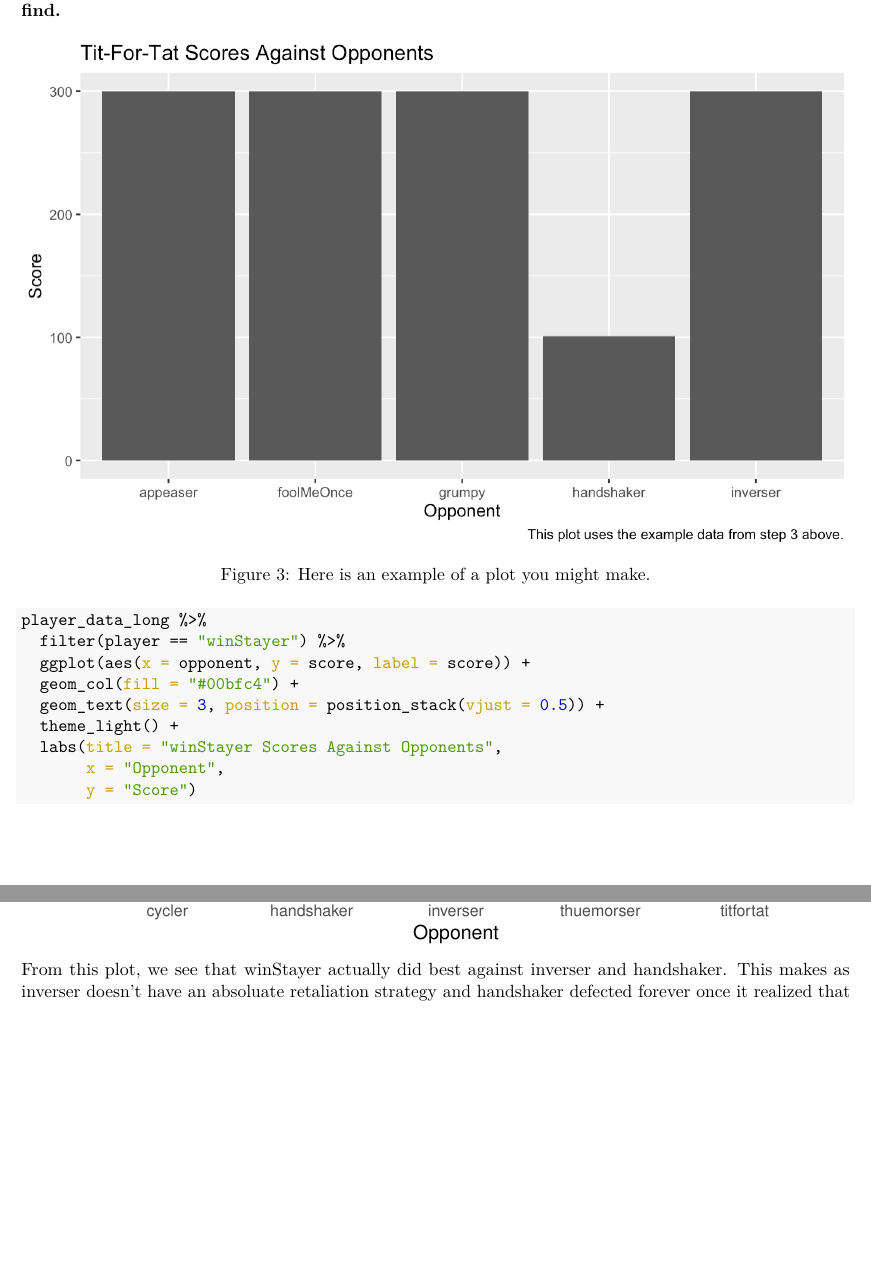
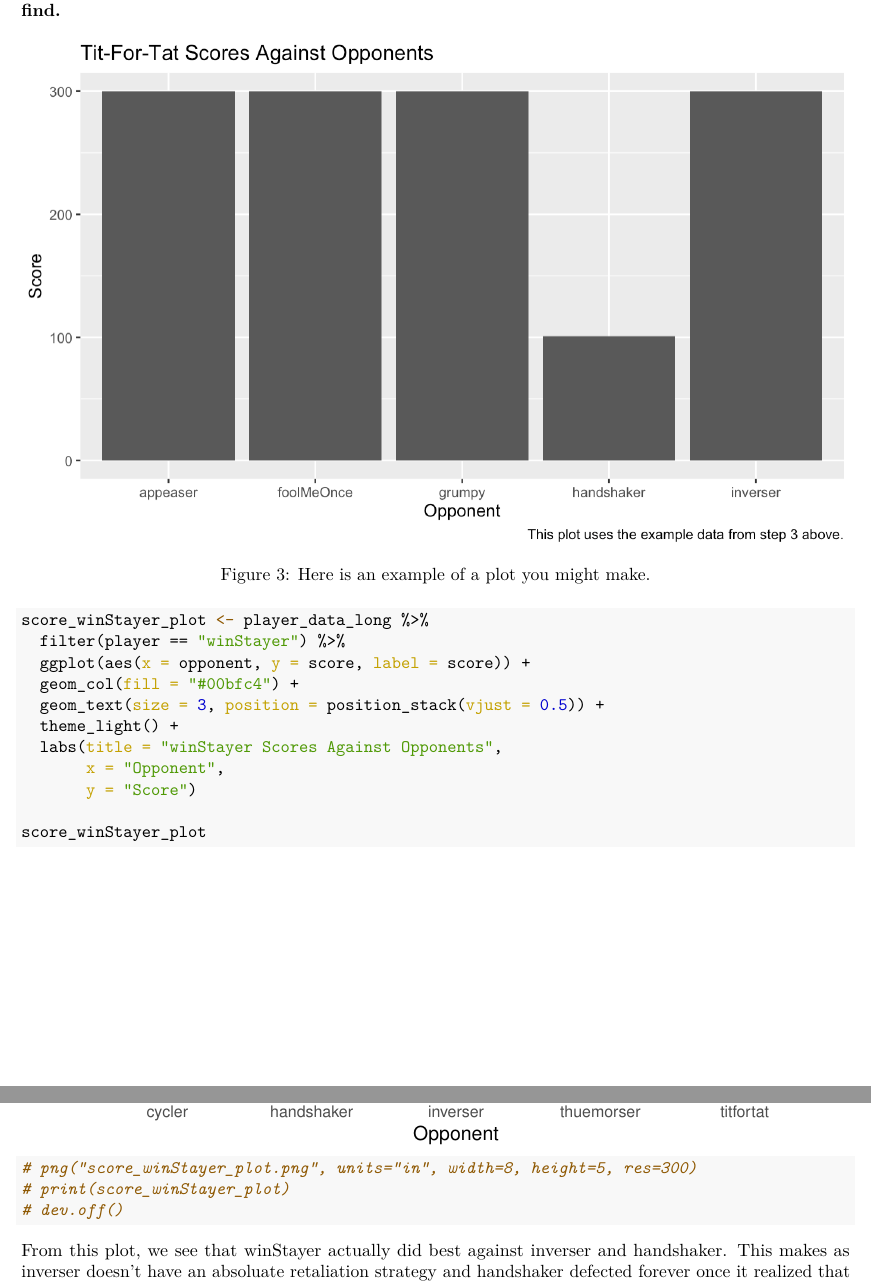
Before and after one commit to itsyaoyu/GOV-1372-political-psychology, an R Markdown document (02-cooperation/02-cooperation.Rmd): two parts of pages 6 and 7 of 8, joined at a grey line, cut so that both start at the same text, the shorter picture padded with empty space. The pictures show the output file 02-cooperation/02-cooperation.pdf that the author committed with the source.

Commit message:
Adding one more img

````diff
--- a/02-cooperation/02-cooperation.Rmd
+++ b/02-cooperation/02-cooperation.Rmd
@@ -181,7 +181,7 @@ I think that the reason titfortat didn't do as well in this round is the fewer n
 
 ```{r Question 2}
 
-player_data_long %>%
+score_winStayer_plot <- player_data_long %>%
   filter(player == "winStayer") %>%
   ggplot(aes(x = opponent, y = score, label = score)) +
   geom_col(fill = "#00bfc4") +
@@ -190,6 +190,12 @@ player_data_long %>%
   labs(title = "winStayer Scores Against Opponents",
        x = "Opponent",
        y = "Score")
+
+score_winStayer_plot
+
+# png("score_winStayer_plot.png", units="in", width=8, height=5, res=300)
+# print(score_winStayer_plot)
+# dev.off()
 
 ```
 
````
Also changed, not shown: 02-cooperation/02-cooperation.pdf, 02-cooperation/score_winStayer_plot.png (added).
